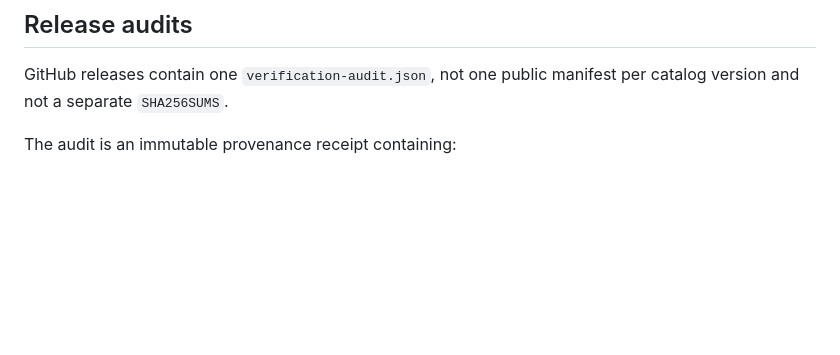
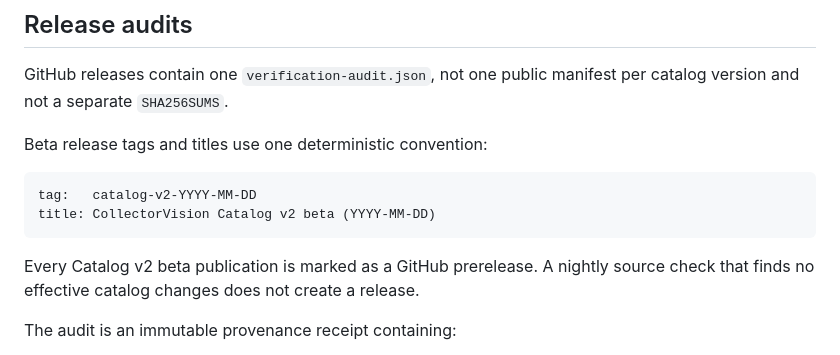
Before and after one commit to HanClinto/CollectorVisionCatalog, a Markdown page: docs/versioning.md, the part around the change. Drawn GitHub-style; blank space fills up the shorter version.

Commit message:
Standardize CatalogV2 beta releases
Co-authored-by: Copilot <223556219+Copilot@users.noreply.github.com>

Copilot-Session: 502531d2-5027-49c3-9b31-831c06edb375

````diff
--- a/docs/versioning.md
+++ b/docs/versioning.md
@@ -136,6 +136,16 @@ version download the base and then apply updates after `base.version`.
 GitHub releases contain one `verification-audit.json`, not one public manifest
 per catalog version and not a separate `SHA256SUMS`.
 
+Beta release tags and titles use one deterministic convention:
+
+```text
+tag:   catalog-v2-YYYY-MM-DD
+title: CollectorVision Catalog v2 beta (YYYY-MM-DD)
+```
+
+Every Catalog v2 beta publication is marked as a GitHub prerelease. A nightly
+source check that finds no effective catalog changes does not create a release.
+
 The audit is an immutable provenance receipt containing:
 
 - release tag, publication time, repository, and generator commit;
````
Also changed, not shown: DEVELOPMENT.md (+8 -7 lines), docs/catalog-updates.md (+3 -3 lines).
